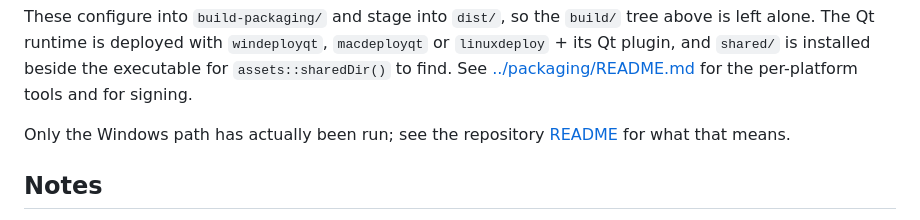
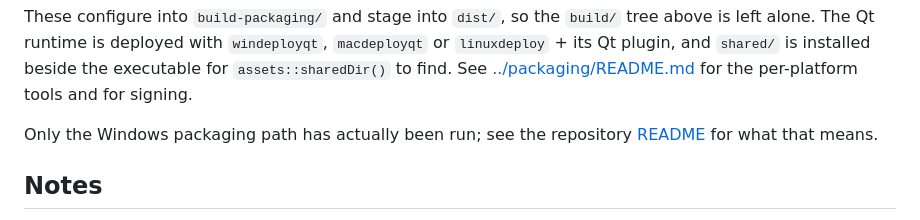
Before and after one commit to dwsdolce/marklens-ports, a Markdown page: cpp/README.md, the part around the change. GitHub-like rendering.

```diff
--- a/cpp/README.md
+++ b/cpp/README.md
@@ -134,7 +134,7 @@ beside the executable for `assets::sharedDir()` to find. See
 [../packaging/README.md](../packaging/README.md) for the per-platform tools and
 for signing.
 
-Only the Windows path has actually been run; see the repository
+Only the Windows packaging path has actually been run; see the repository
 [README](../README.md) for what that means.
 
 ## Notes
```
Also changed, not shown: README.md (+10 -7 lines), packaging/README.md (+12 -6 lines).
